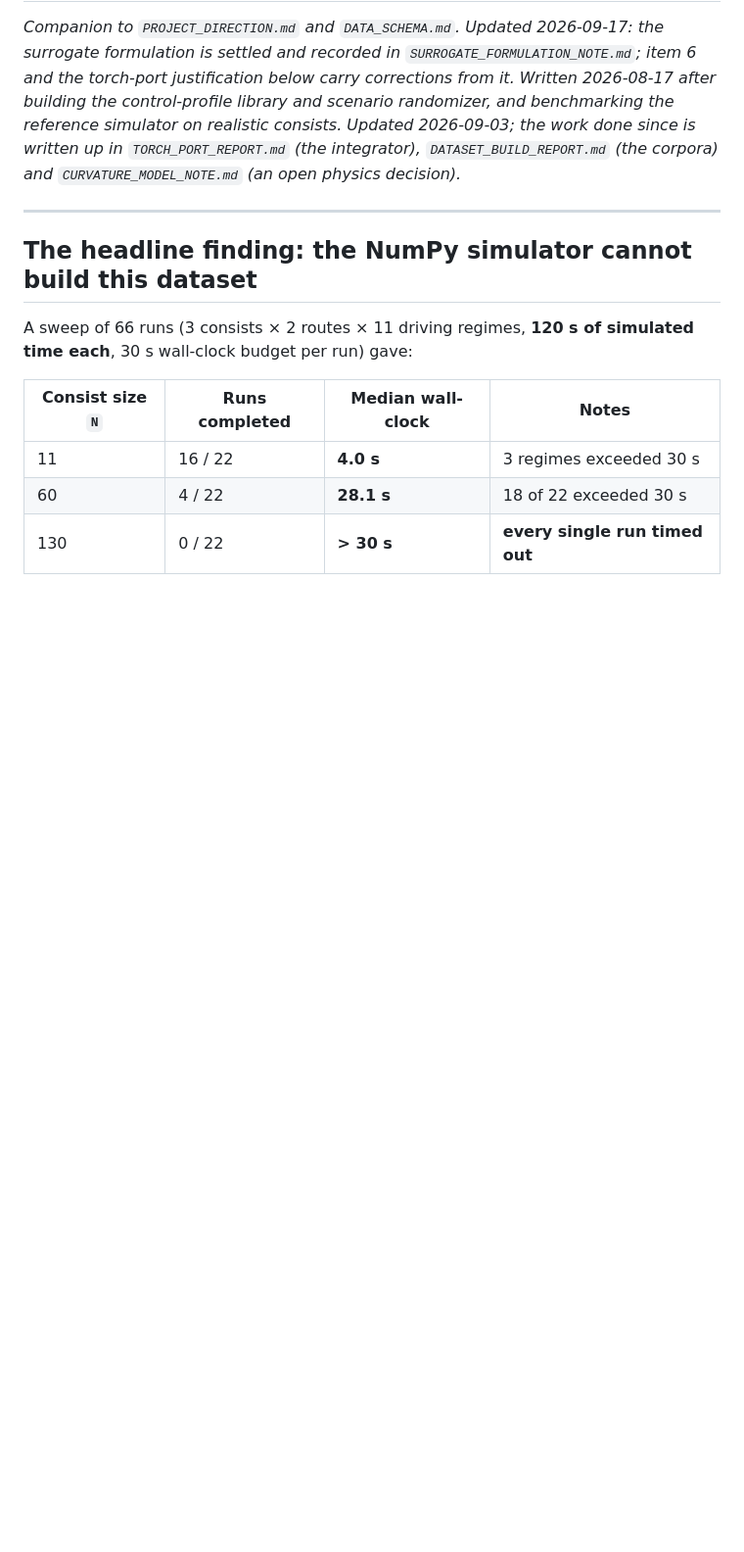
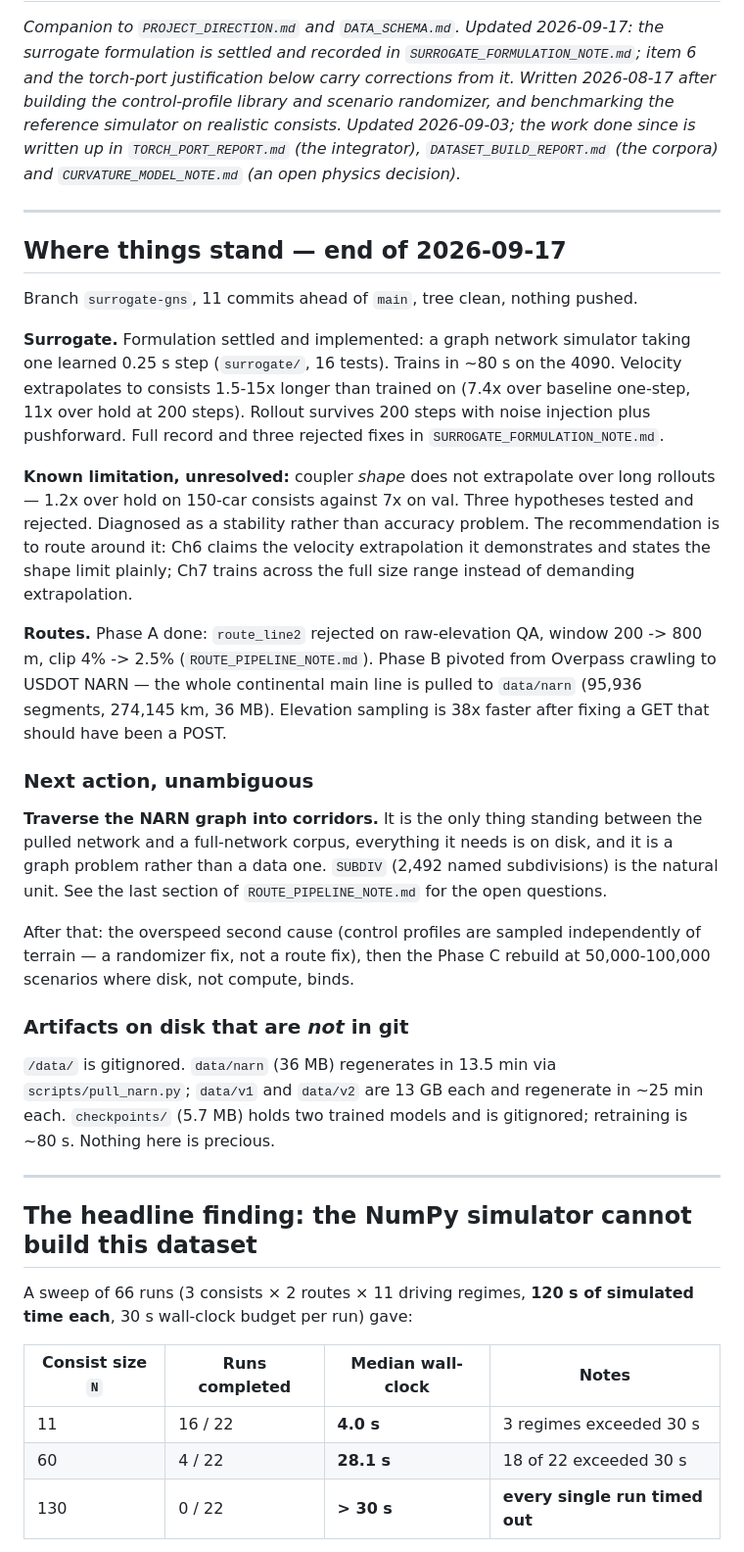
Before and after one commit to gaussdynamics/th, a Markdown page: NEXT_STEPS.md, the part around the change. Shown at 98% size. Rendered like a GitHub page; blank space fills up the shorter version.

Commit message:
docs: log where things stand at end of day
Branch state, what is settled, the one unresolved limitation, the
unambiguous next action, and which on-disk artifacts are gitignored and
how long each takes to regenerate.

Co-Authored-By: Claude Opus 5 (1M context) <noreply@anthropic.com>

```diff
--- a/NEXT_STEPS.md
+++ b/NEXT_STEPS.md
@@ -9,6 +9,51 @@ reference simulator on realistic consists. Updated 2026-09-03; the work done sin
 is written up in `TORCH_PORT_REPORT.md` (the integrator),
 `DATASET_BUILD_REPORT.md` (the corpora) and `CURVATURE_MODEL_NOTE.md` (an open
 physics decision)._
+
+---
+
+## Where things stand — end of 2026-09-17
+
+Branch `surrogate-gns`, 11 commits ahead of `main`, tree clean, nothing pushed.
+
+**Surrogate.** Formulation settled and implemented: a graph network simulator
+taking one learned 0.25 s step (`surrogate/`, 16 tests). Trains in ~80 s on the
+4090. Velocity extrapolates to consists 1.5-15x longer than trained on (7.4x
+over baseline one-step, 11x over hold at 200 steps). Rollout survives 200 steps
+with noise injection plus pushforward. Full record and three rejected fixes in
+`SURROGATE_FORMULATION_NOTE.md`.
+
+**Known limitation, unresolved:** coupler *shape* does not extrapolate over long
+rollouts — 1.2x over hold on 150-car consists against 7x on val. Three
+hypotheses tested and rejected. Diagnosed as a stability rather than accuracy
+problem. The recommendation is to route around it: Ch6 claims the velocity
+extrapolation it demonstrates and states the shape limit plainly; Ch7 trains
+across the full size range instead of demanding extrapolation.
+
+**Routes.** Phase A done: `route_line2` rejected on raw-elevation QA, window
+200 -> 800 m, clip 4% -> 2.5% (`ROUTE_PIPELINE_NOTE.md`). Phase B pivoted from
+Overpass crawling to USDOT NARN — the whole continental main line is pulled to
+`data/narn` (95,936 segments, 274,145 km, 36 MB). Elevation sampling is 38x
+faster after fixing a GET that should have been a POST.
+
+### Next action, unambiguous
+
+**Traverse the NARN graph into corridors.** It is the only thing standing
+between the pulled network and a full-network corpus, everything it needs is on
+disk, and it is a graph problem rather than a data one. `SUBDIV` (2,492 named
+subdivisions) is the natural unit. See the last section of
+`ROUTE_PIPELINE_NOTE.md` for the open questions.
+
+After that: the overspeed second cause (control profiles are sampled
+independently of terrain — a randomizer fix, not a route fix), then the Phase C
+rebuild at 50,000-100,000 scenarios where disk, not compute, binds.
+
+### Artifacts on disk that are *not* in git
+
+`/data/` is gitignored. `data/narn` (36 MB) regenerates in 13.5 min via
+`scripts/pull_narn.py`; `data/v1` and `data/v2` are 13 GB each and regenerate in
+~25 min each. `checkpoints/` (5.7 MB) holds two trained models and is
+gitignored; retraining is ~80 s. Nothing here is precious.
 
 ---
 
```
